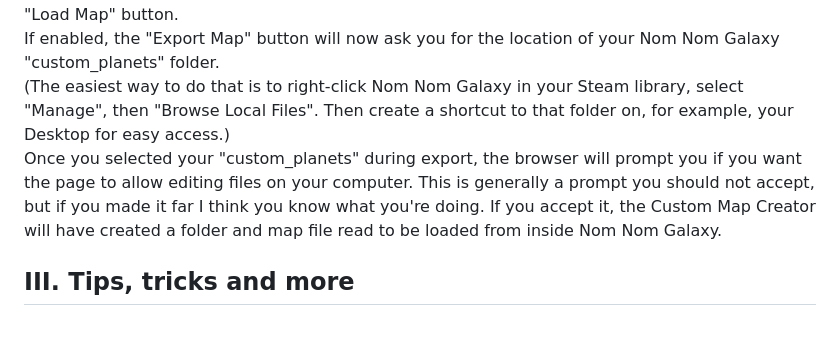
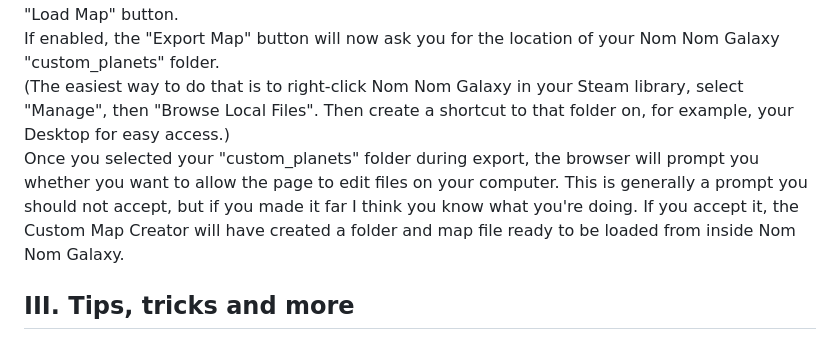
Before and after one commit to anotherindex/Nom-Nom-Galaxy-Custom-Map-Creator, a Markdown page: README.md, the part around one of its changes. Rendered like a GitHub page.

```diff
--- a/README.md
+++ b/README.md
@@ -53,7 +53,7 @@ Advanced Map Export allows you to create the folder and map data more easily wit
 If you are using a Chromium-based browser like Google Chrome or Microsoft Edge you can enable the "Advanced Map Export" feature in the Settings. The Setting button can be found next to the "Load Map" button.
 If enabled, the "Export Map" button will now ask you for the location of your Nom Nom Galaxy "custom_planets" folder.
 (The easiest way to do that is to right-click Nom Nom Galaxy in your Steam library, select "Manage", then "Browse Local Files". Then create a shortcut to that folder on, for example, your Desktop for easy access.)
-Once you selected your "custom_planets" during export, the browser will prompt you if you want the page to allow editing files on your computer. This is generally a prompt you should not accept, but if you made it far I think you know what you're doing. If you accept it, the Custom Map Creator will have created a folder and map file read to be loaded from inside Nom Nom Galaxy.
+Once you selected your "custom_planets" folder during export, the browser will prompt you whether you want to allow the page to edit files on your computer. This is generally a prompt you should not accept, but if you made it far I think you know what you're doing. If you accept it, the Custom Map Creator will have created a folder and map file ready to be loaded from inside Nom Nom Galaxy.
 
 ## III. Tips, tricks and more
 
```
Also changed, not shown: other parts of README.md (+2 -2 lines).
